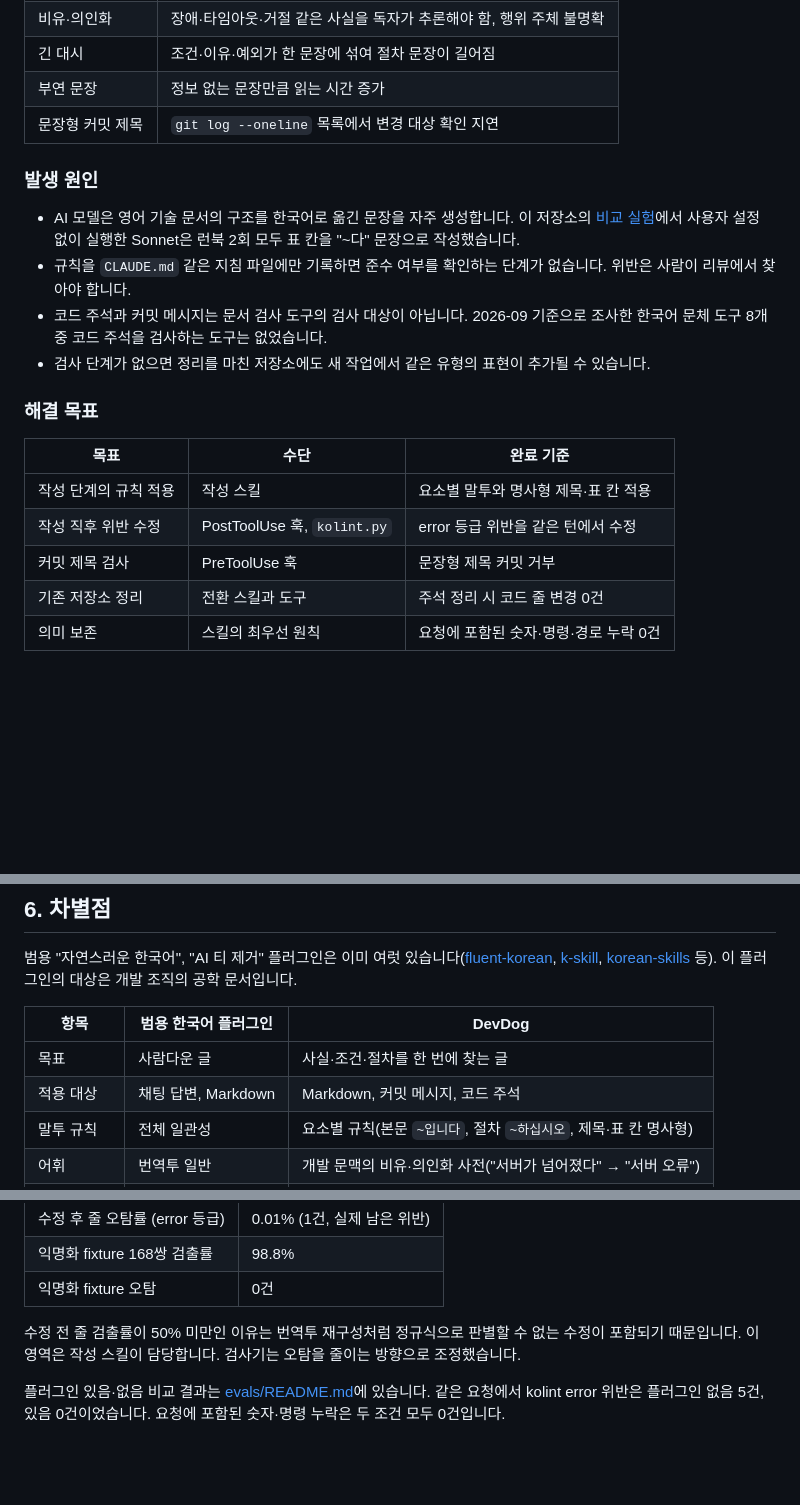
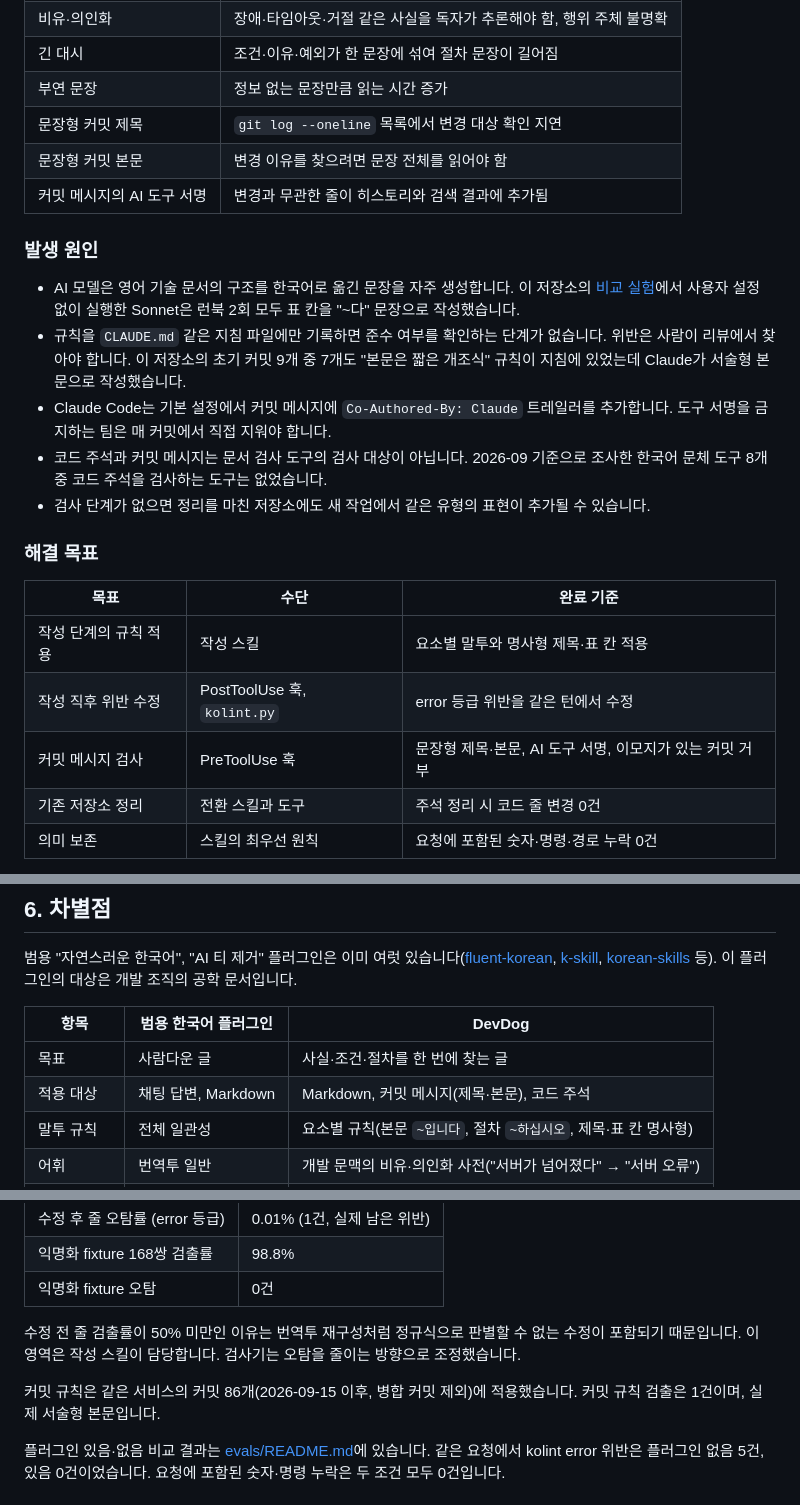
Before and after one commit to taehun2123/devdog, a Markdown page: README.md, 3 parts joined by grey strips. GitHub-like rendering; blank space fills up the shorter version.

```diff
--- a/README.md
+++ b/README.md
@@ -144,11 +180,14 @@ AI 코딩 도구로 한국어 문서, 커밋 메시지, 코드 주석을 작성
 | 긴 대시 | 조건·이유·예외가 한 문장에 섞여 절차 문장이 길어짐 |
 | 부연 문장 | 정보 없는 문장만큼 읽는 시간 증가 |
 | 문장형 커밋 제목 | `git log --oneline` 목록에서 변경 대상 확인 지연 |
+| 문장형 커밋 본문 | 변경 이유를 찾으려면 문장 전체를 읽어야 함 |
+| 커밋 메시지의 AI 도구 서명 | 변경과 무관한 줄이 히스토리와 검색 결과에 추가됨 |
 
 ### 발생 원인
 
 - AI 모델은 영어 기술 문서의 구조를 한국어로 옮긴 문장을 자주 생성합니다. 이 저장소의 [비교 실험](evals/README.md)에서 사용자 설정 없이 실행한 Sonnet은 런북 2회 모두 표 칸을 "~다" 문장으로 작성했습니다.
-- 규칙을 `CLAUDE.md` 같은 지침 파일에만 기록하면 준수 여부를 확인하는 단계가 없습니다. 위반은 사람이 리뷰에서 찾아야 합니다.
+- 규칙을 `CLAUDE.md` 같은 지침 파일에만 기록하면 준수 여부를 확인하는 단계가 없습니다. 위반은 사람이 리뷰에서 찾아야 합니다. 이 저장소의 초기 커밋 9개 중 7개도 "본문은 짧은 개조식" 규칙이 지침에 있었는데 Claude가 서술형 본문으로 작성했습니다.
+- Claude Code는 기본 설정에서 커밋 메시지에 `Co-Authored-By: Claude` 트레일러를 추가합니다. 도구 서명을 금지하는 팀은 매 커밋에서 직접 지워야 합니다.
 - 코드 주석과 커밋 메시지는 문서 검사 도구의 검사 대상이 아닙니다. 2026-09 기준으로 조사한 한국어 문체 도구 8개 중 코드 주석을 검사하는 도구는 없었습니다.
 - 검사 단계가 없으면 정리를 마친 저장소에도 새 작업에서 같은 유형의 표현이 추가될 수 있습니다.
 
@@ -158,7 +197,7 @@ AI 코딩 도구로 한국어 문서, 커밋 메시지, 코드 주석을 작성
 |---|---|---|
 | 작성 단계의 규칙 적용 | 작성 스킬 | 요소별 말투와 명사형 제목·표 칸 적용 |
 | 작성 직후 위반 수정 | PostToolUse 훅, `kolint.py` | error 등급 위반을 같은 턴에서 수정 |
-| 커밋 제목 검사 | PreToolUse 훅 | 문장형 제목 커밋 거부 |
+| 커밋 메시지 검사 | PreToolUse 훅 | 문장형 제목·본문, AI 도구 서명, 이모지가 있는 커밋 거부 |
 | 기존 저장소 정리 | 전환 스킬과 도구 | 주석 정리 시 코드 줄 변경 0건 |
 | 의미 보존 | 스킬의 최우선 원칙 | 요청에 포함된 숫자·명령·경로 누락 0건 |
 
@@ -171,7 +210,7 @@ AI 코딩 도구로 한국어 문서, 커밋 메시지, 코드 주석을 작성
 | 항목 | 범용 한국어 플러그인 | DevDog |
 |---|---|---|
 | 목표 | 사람다운 글 | 사실·조건·절차를 한 번에 찾는 글 |
-| 적용 대상 | 채팅 답변, Markdown | Markdown, 커밋 메시지, 코드 주석 |
+| 적용 대상 | 채팅 답변, Markdown | Markdown, 커밋 메시지(제목·본문), 코드 주석 |
 | 말투 규칙 | 전체 일관성 | 요소별 규칙(본문 `~입니다`, 절차 `~하십시오`, 제목·표 칸 명사형) |
 | 어휘 | 번역투 일반 | 개발 문맥의 비유·의인화 사전("서버가 넘어졌다" → "서버 오류") |
 | 외래어 | 순화어 권장 경우 있음 | 통용 외래어 우선(커밋, 머지, 스펙) |
@@ -191,6 +230,8 @@ AI 코딩 도구로 한국어 문서, 커밋 메시지, 코드 주석을 작성
 | 익명화 fixture 오탐 | 0건 |
 
 수정 전 줄 검출률이 50% 미만인 이유는 번역투 재구성처럼 정규식으로 판별할 수 없는 수정이 포함되기 때문입니다. 이 영역은 작성 스킬이 담당합니다. 검사기는 오탐을 줄이는 방향으로 조정했습니다.
+
+커밋 규칙은 같은 서비스의 커밋 86개(2026-09-15 이후, 병합 커밋 제외)에 적용했습니다. 커밋 규칙 검출은 1건이며, 실제 서술형 본문입니다.
 
 플러그인 있음·없음 비교 결과는 [evals/README.md](evals/README.md)에 있습니다. 같은 요청에서 kolint error 위반은 플러그인 없음 5건, 있음 0건이었습니다. 요청에 포함된 숫자·명령 누락은 두 조건 모두 0건입니다.
 
```
Also changed, not shown: other parts of README.md (+52 -14 lines), CHANGELOG.md (+2 -0 lines), docs/assets/before-after-dark.png, docs/assets/before-after-light.png, 3 other files.
